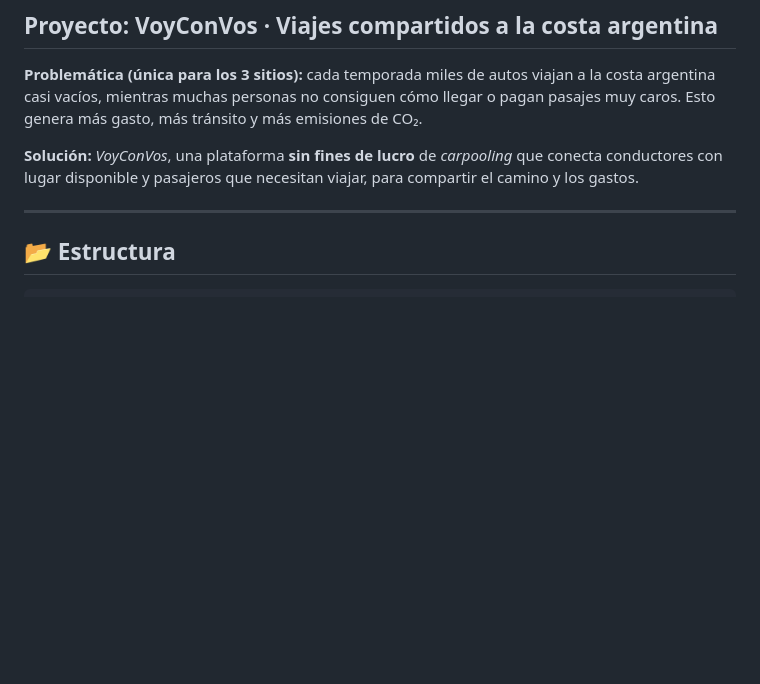
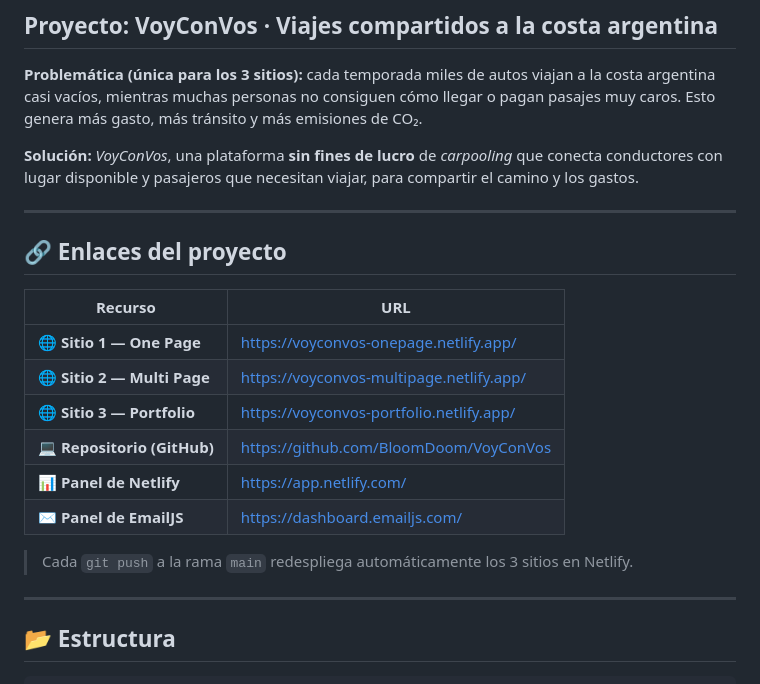
Before and after one commit to BloomDoom/VoyConVos, a Markdown page: README.md, the part around one of its changes. Rendered like a GitHub page; blank space fills up the shorter version.

```diff
--- a/README.md
+++ b/README.md
@@ -8,6 +8,21 @@ pasajes muy caros. Esto genera más gasto, más tránsito y más emisiones de CO
 **Solución:** *VoyConVos*, una plataforma **sin fines de lucro** de *carpooling* que conecta
 conductores con lugar disponible y pasajeros que necesitan viajar, para compartir el camino
 y los gastos.
+
+---
+
+## 🔗 Enlaces del proyecto
+
+| Recurso | URL |
+|---|---|
+| 🌐 **Sitio 1 — One Page** | <https://voyconvos-onepage.netlify.app/> |
+| 🌐 **Sitio 2 — Multi Page** | <https://voyconvos-multipage.netlify.app/> |
+| 🌐 **Sitio 3 — Portfolio** | <https://voyconvos-portfolio.netlify.app/> |
+| 💻 **Repositorio (GitHub)** | <https://github.com/BloomDoom/VoyConVos> |
+| 📊 **Panel de Netlify** | <https://app.netlify.com/> |
+| ✉️ **Panel de EmailJS** | <https://dashboard.emailjs.com/> |
+
+> Cada `git push` a la rama `main` redespliega automáticamente los 3 sitios en Netlify.
 
 ---
 
```
Also changed, not shown: other parts of README.md (+30 -28 lines).
